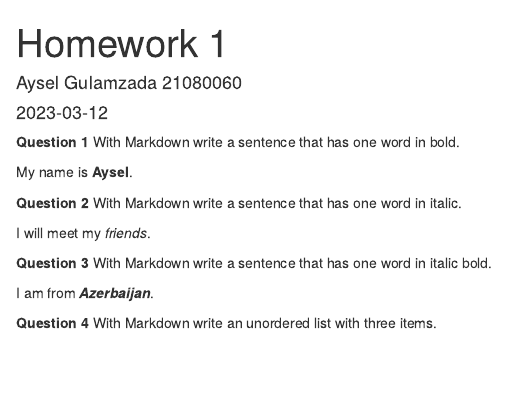
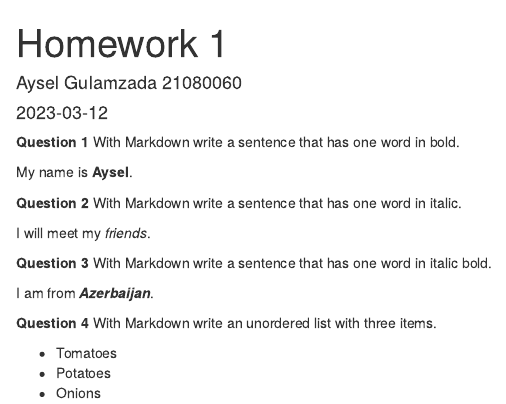
Before and after one commit to ayselgulamzada/HomeworkOne, an R Markdown document (HomeworkOne.Rmd): the page in a window 1100 px wide, from its top. Rendered offline with R 4.5, knitr and Pandoc, with nearby package versions.

Commit message:
added unordered list

```diff
--- a/HomeworkOne.Rmd
+++ b/HomeworkOne.Rmd
@@ -24,3 +24,7 @@ I will meet my *friends*.
 I am from **_Azerbaijan_**.
 
 **Question 4** With Markdown write an unordered list with three items.
+
+* Tomatoes
+* Potatoes
+* Onions
```
